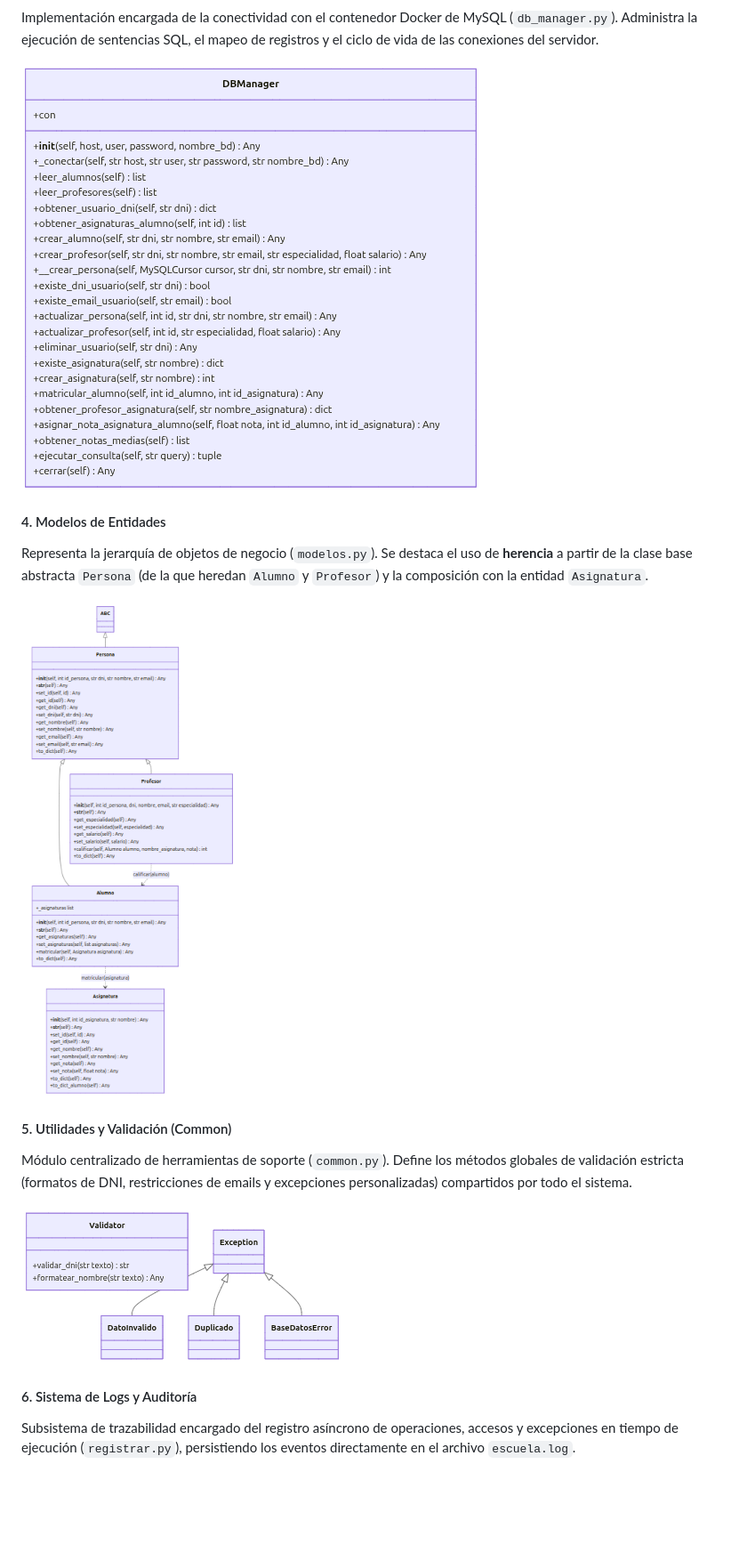
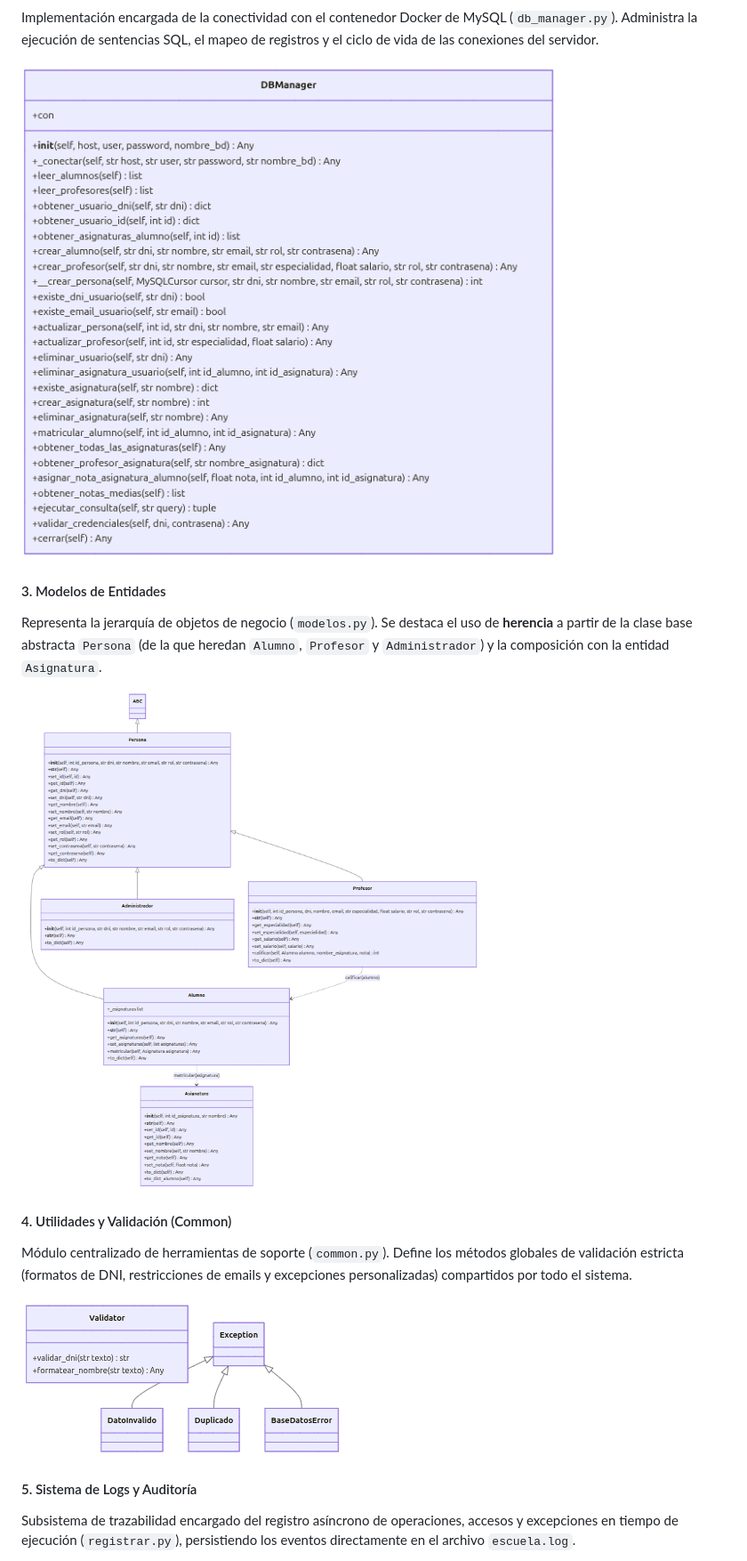
Before and after one commit to RubenToucedaPRO/gestion-escolar-python, a Markdown page: README.md, the part around one of its changes. Shown at 89% size. Drawn GitHub-style; pictures changed too: images/dbManager.png, images/modelos.png; blank space fills up the shorter version.

```diff
--- a/README.md
+++ b/README.md
@@ -66,17 +61,17 @@ Implementación encargada de la conectividad con el contenedor Docker de MySQL (
 
 ![Diagrama db manager](images/dbManager.png)
 
-#### 4. Modelos de Entidades
-Representa la jerarquía de objetos de negocio (`modelos.py`). Se destaca el uso de **herencia** a partir de la clase base abstracta `Persona` (de la que heredan `Alumno` y `Profesor`) y la composición con la entidad `Asignatura`.
+#### 3. Modelos de Entidades
+Representa la jerarquía de objetos de negocio (`modelos.py`). Se destaca el uso de **herencia** a partir de la clase base abstracta `Persona` (de la que heredan `Alumno`, `Profesor` y `Administrador`) y la composición con la entidad `Asignatura`.
 
 ![Diagrama modelos](images/modelos.png)
 
-#### 5. Utilidades y Validación (Common)
+#### 4. Utilidades y Validación (Common)
 Módulo centralizado de herramientas de soporte (`common.py`). Define los métodos globales de validación estricta (formatos de DNI, restricciones de emails y excepciones personalizadas) compartidos por todo el sistema.
 
 ![Diagrama common](images/common.png)
 
-#### 6. Sistema de Logs y Auditoría
+#### 5. Sistema de Logs y Auditoría
 Subsistema de trazabilidad encargado del registro asíncrono de operaciones, accesos y excepciones en tiempo de ejecución (`registrar.py`), persistiendo los eventos directamente en el archivo `escuela.log`.
 
 ![Diagrama registro de logs](images/registrar.png)
```
Also changed, not shown: other parts of README.md (+2 -7 lines), images/centroEducativo.png, images/interfazConsola.png (deleted).
